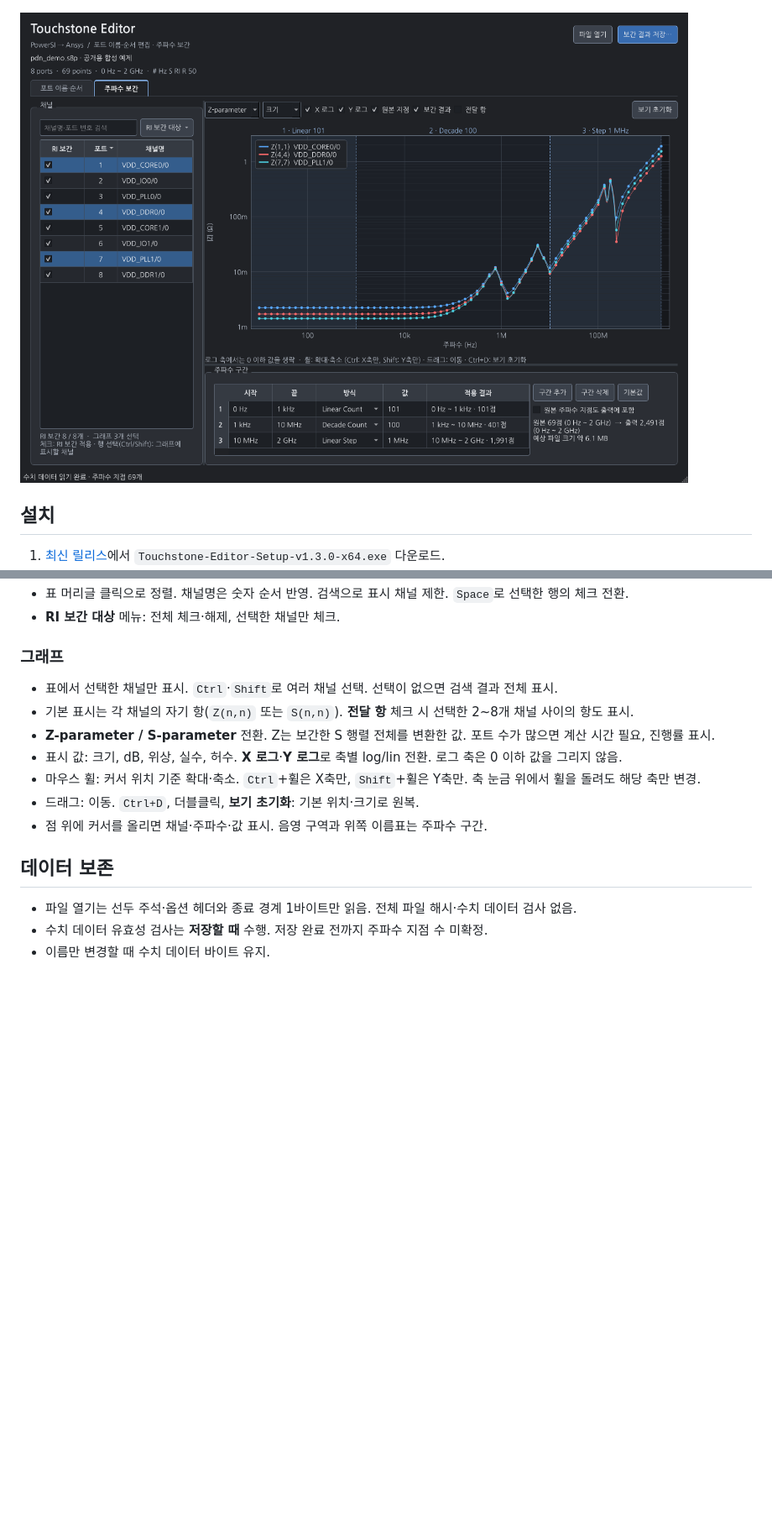
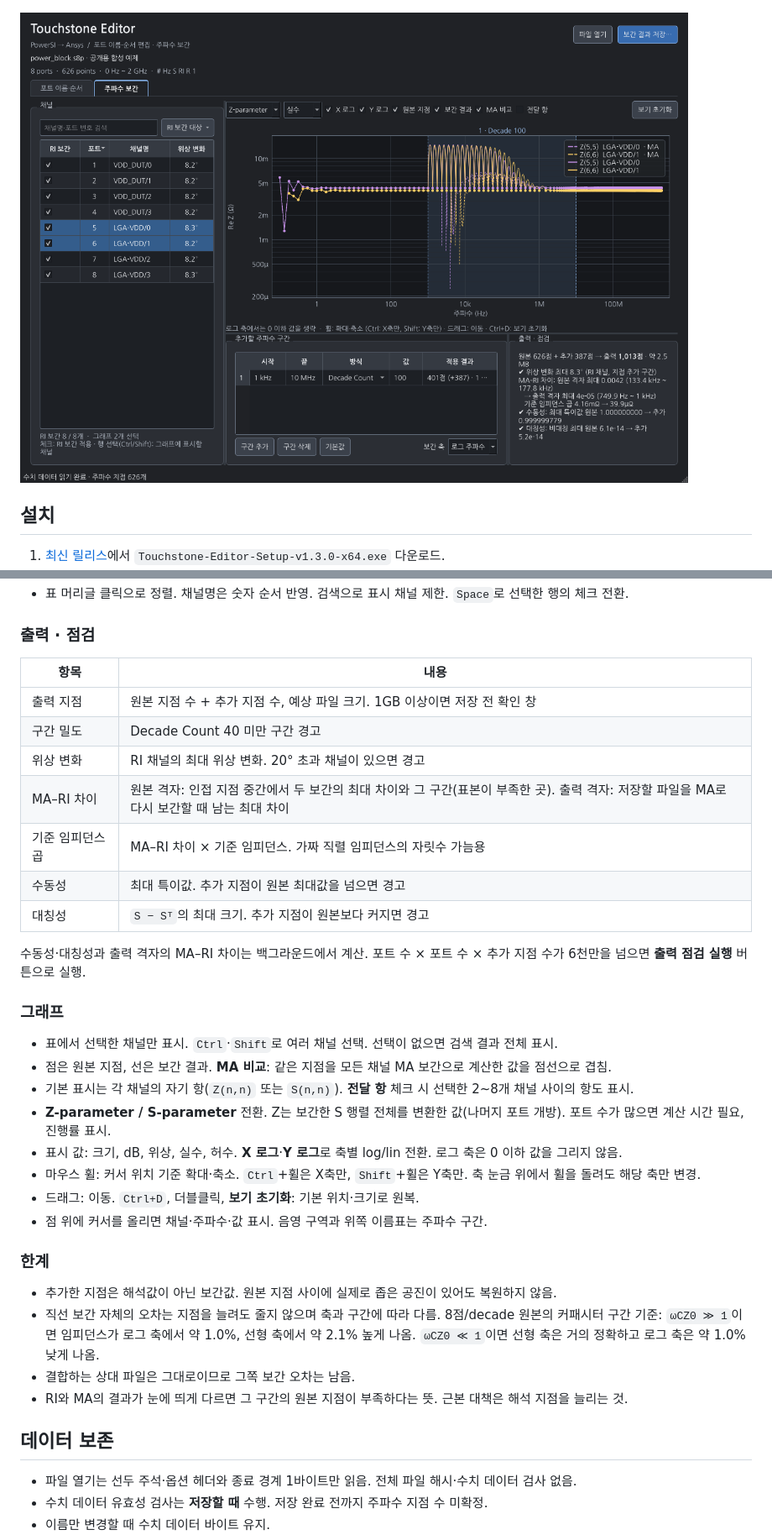
Before and after one commit to yunhyok/touchstone-editor, a Markdown page: README.md, 2 parts joined by grey strips. Shown at 84% size. Rendered like a GitHub page; pictures changed too: assets/screenshot-interpolation.png; blank space fills up the shorter version.

```diff
--- a/README.md
+++ b/README.md
@@ -124,15 +145,37 @@ Edit Model → Options → Additional Options에 `INTDATTYP=RI`를 넣으면 S-p
 - 표 머리글 클릭으로 정렬. 채널명은 숫자 순서 반영. 검색으로 표시 채널 제한. `Space`로 선택한 행의 체크 전환.
-- **RI 보간 대상** 메뉴: 전체 체크·해제, 선택한 채널만 체크.
+
+### 출력 · 점검
+
+| 항목 | 내용 |
+|---|---|
+| 출력 지점 | 원본 지점 수 + 추가 지점 수, 예상 파일 크기. 1GB 이상이면 저장 전 확인 창 |
+| 구간 밀도 | Decade Count 40 미만 구간 경고 |
+| 위상 변화 | RI 채널의 최대 위상 변화. 20° 초과 채널이 있으면 경고 |
+| MA–RI 차이 | 원본 격자: 인접 지점 중간에서 두 보간의 최대 차이와 그 구간(표본이 부족한 곳). 출력 격자: 저장할 파일을 MA로 다시 보간할 때 남는 최대 차이 |
+| 기준 임피던스 곱 | MA–RI 차이 × 기준 임피던스. 가짜 직렬 임피던스의 자릿수 가늠용 |
+| 수동성 | 최대 특이값. 추가 지점이 원본 최대값을 넘으면 경고 |
+| 대칭성 | `S − Sᵀ`의 최대 크기. 추가 지점이 원본보다 커지면 경고 |
+
+수동성·대칭성과 출력 격자의 MA–RI 차이는 백그라운드에서 계산. 포트 수 × 포트 수 × 추가 지점 수가 6천만을 넘으면 **출력 점검 실행** 버튼으로 실행.
 
 ### 그래프
 
 - 표에서 선택한 채널만 표시. `Ctrl`·`Shift`로 여러 채널 선택. 선택이 없으면 검색 결과 전체 표시.
+- 점은 원본 지점, 선은 보간 결과. **MA 비교**: 같은 지점을 모든 채널 MA 보간으로 계산한 값을 점선으로 겹침.
 - 기본 표시는 각 채널의 자기 항(`Z(n,n)` 또는 `S(n,n)`). **전달 항** 체크 시 선택한 2~8개 채널 사이의 항도 표시.
-- **Z-parameter / S-parameter** 전환. Z는 보간한 S 행렬 전체를 변환한 값. 포트 수가 많으면 계산 시간 필요, 진행률 표시.
+- **Z-parameter / S-parameter** 전환. Z는 보간한 S 행렬 전체를 변환한 값(나머지 포트 개방). 포트 수가 많으면 계산 시간 필요, 진행률 표시.
 - 표시 값: 크기, dB, 위상, 실수, 허수. **X 로그**·**Y 로그**로 축별 log/lin 전환. 로그 축은 0 이하 값을 그리지 않음.
 - 마우스 휠: 커서 위치 기준 확대·축소. `Ctrl`+휠은 X축만, `Shift`+휠은 Y축만. 축 눈금 위에서 휠을 돌려도 해당 축만 변경.
 - 드래그: 이동. `Ctrl+D`, 더블클릭, **보기 초기화**: 기본 위치·크기로 원복.
 - 점 위에 커서를 올리면 채널·주파수·값 표시. 음영 구역과 위쪽 이름표는 주파수 구간.
+
+### 한계
+
+- 추가한 지점은 해석값이 아닌 보간값. 원본 지점 사이에 실제로 좁은 공진이 있어도 복원하지 않음.
+- 직선 보간 자체의 오차는 지점을 늘려도 줄지 않으며 축과 구간에 따라 다름. 8점/decade 원본의 커패시터 구간 기준:
+  `ωCZ0 ≫ 1`이면 임피던스가 로그 축에서 약 1.0%, 선형 축에서 약 2.1% 높게 나옴. `ωCZ0 ≪ 1`이면 선형 축은 거의 정확하고 로그 축은 약 1.0% 낮게 나옴.
+- 결합하는 상대 파일은 그대로이므로 그쪽 보간 오차는 남음.
+- RI와 MA의 결과가 눈에 띄게 다르면 그 구간의 원본 지점이 부족하다는 뜻. 근본 대책은 해석 지점을 늘리는 것.
 
 ## 데이터 보존
 
```
Also changed, not shown: other parts of README.md (+59 -27 lines), 7 other files.
